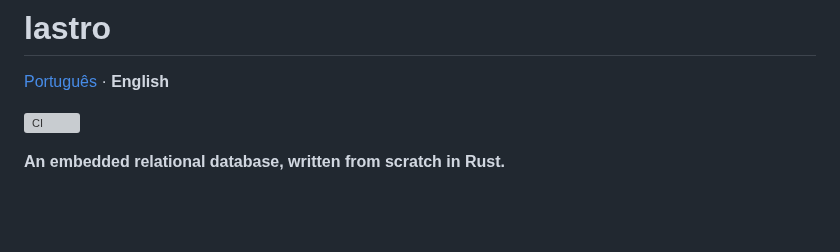
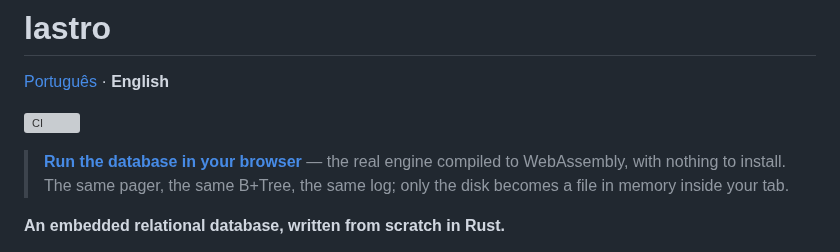
Before and after one commit to madeiragab/lastro, a Markdown page: README.en.md, the part around the change. Rendered like a GitHub page; blank space fills up the shorter version; grey boxes are pictures that could not be loaded.

Commit message:
docs: apontar os READMEs para o site
Co-Authored-By: Claude Opus 5 <noreply@anthropic.com>

```diff
--- a/README.en.md
+++ b/README.en.md
@@ -3,6 +3,10 @@
 [Português](README.md) · **English**
 
 [![CI](https://github.com/madeiragab/lastro/actions/workflows/ci.yml/badge.svg)](https://github.com/madeiragab/lastro/actions/workflows/ci.yml)
+
+> **[Run the database in your browser](https://madeiragab.github.io/lastro/)** — the real engine compiled to
+> WebAssembly, with nothing to install. The same pager, the same B+Tree, the same log; only the
+> disk becomes a file in memory inside your tab.
 
 **An embedded relational database, written from scratch in Rust.**
 
```
Also changed, not shown: README.md (+4 -0 lines).
